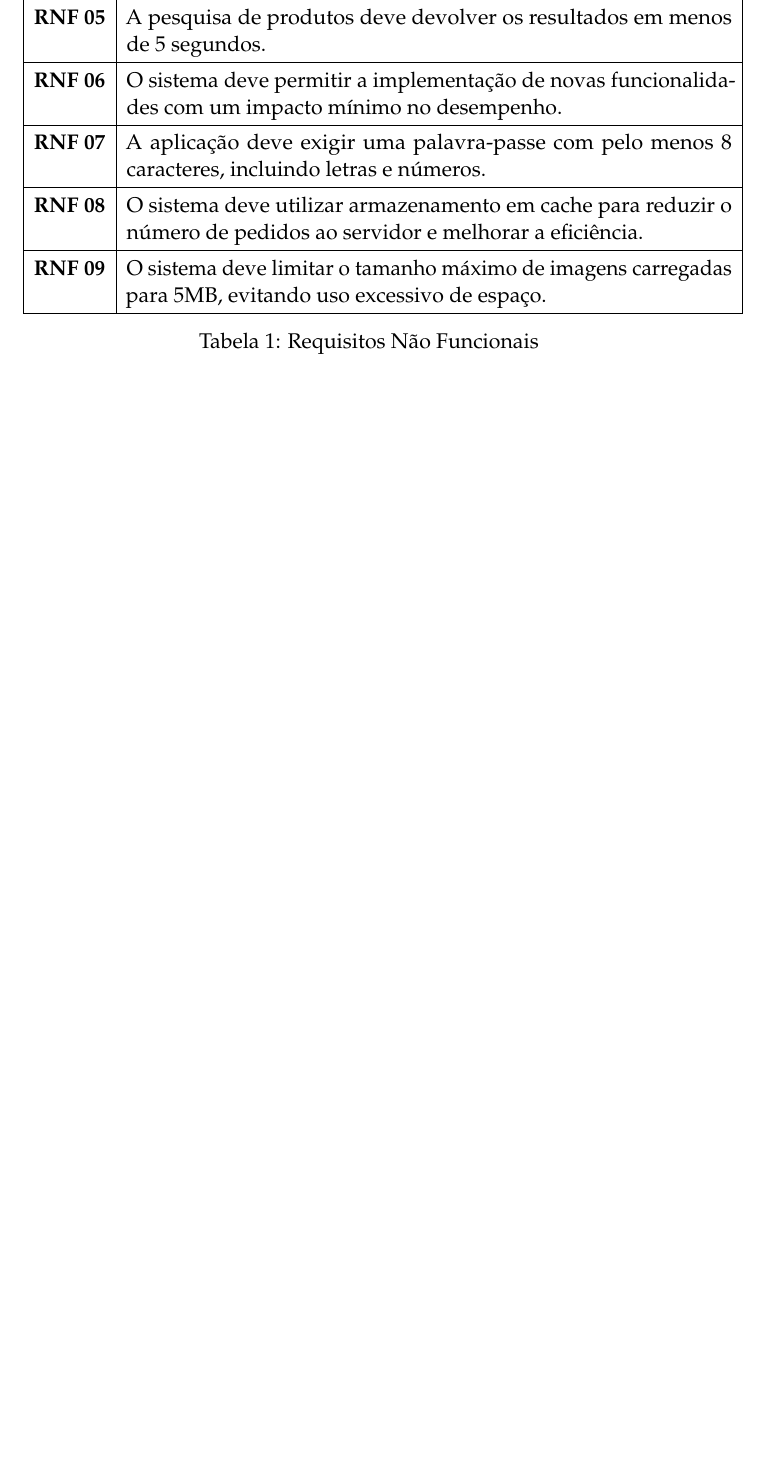
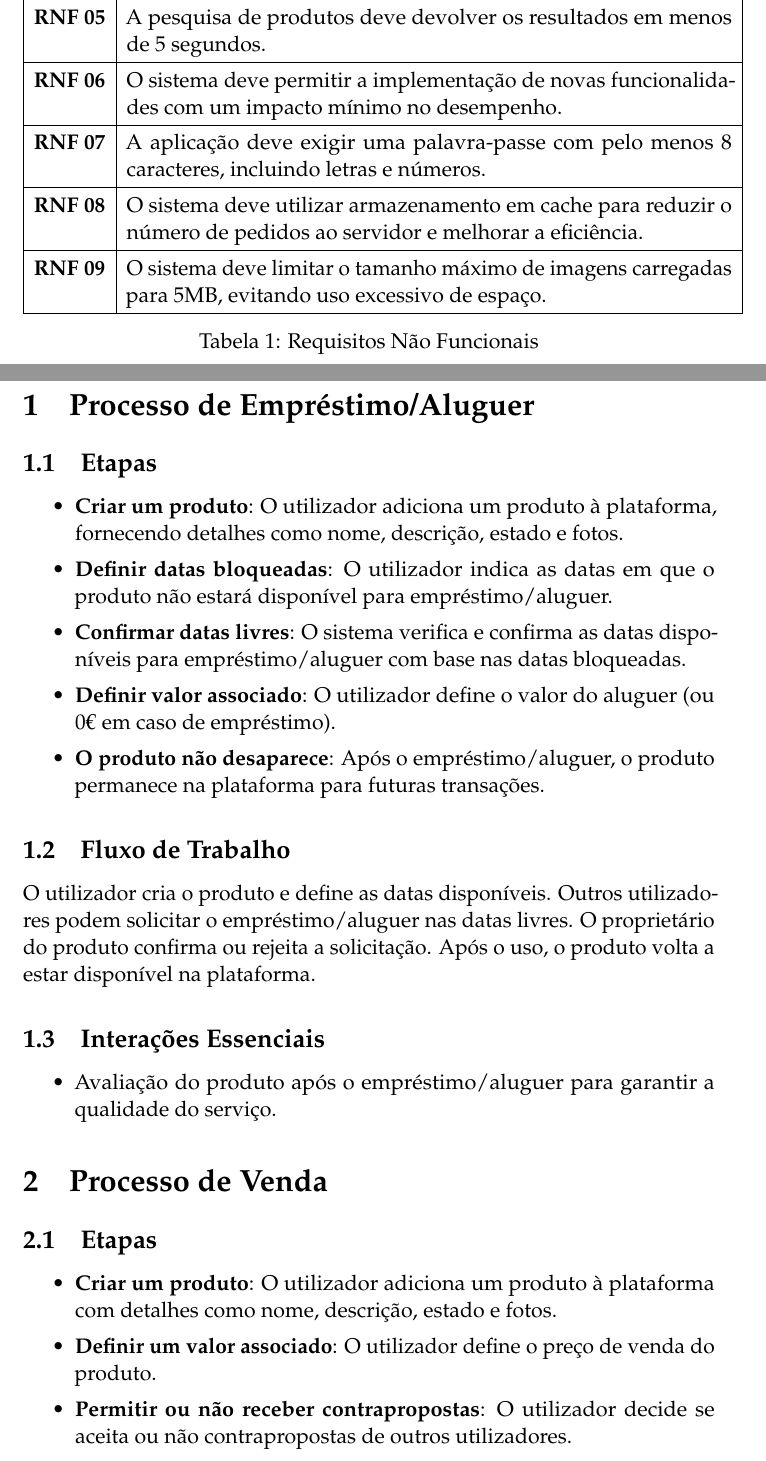
Before and after one commit to Basiiii/Vizzy, a LaTeX document (Specification/RelatorioPDS/essay.tex): part of page 4 of 5 before the commit and two parts of pages 4 and 5 of 8 after it, the two joined at a grey line, cut so that both start at the same text, the shorter picture padded with empty space. Compiled offline with pdfLaTeX.

Commit message:
processos

```diff
--- a/Specification/RelatorioPDS/essay.tex
+++ b/Specification/RelatorioPDS/essay.tex
@@ -168,3 +168,30 @@ Os requisitos não funcionais (RNFs) definem as características e restrições
 	\label{tab:requisitos_nao_funcionais}
 \end{table}
 
+\section{Processo de Empréstimo/Aluguer}
+
+\subsection{Etapas}
+\begin{itemize}
+    \item \textbf{Criar um produto}: O utilizador adiciona um produto à plataforma, fornecendo detalhes como nome, descrição, estado e fotos.
+    \item \textbf{Definir datas bloqueadas}: O utilizador indica as datas em que o produto não estará disponível para empréstimo/aluguer.
+    \item \textbf{Confirmar datas livres}: O sistema verifica e confirma as datas disponíveis para empréstimo/aluguer com base nas datas bloqueadas.
+    \item \textbf{Definir valor associado}: O utilizador define o valor do aluguer (ou 0€ em caso de empréstimo).
+    \item \textbf{O produto não desaparece}: Após o empréstimo/aluguer, o produto permanece na plataforma para futuras transações.
+\end{itemize}
+
+\subsection{Fluxo de Trabalho}
+O utilizador cria o produto e define as datas disponíveis. Outros utilizadores podem solicitar o empréstimo/aluguer nas datas livres. O proprietário do produto confirma ou rejeita a solicitação. Após o uso, o produto volta a estar disponível na plataforma.
+
+\subsection{Interações Essenciais}
+\begin{itemize}
+    \item Avaliação do produto após o empréstimo/aluguer para garantir a qualidade do serviço.
+\end{itemize}
+
+\section{Processo de Venda}
+
+\subsection{Etapas}
+\begin{itemize}
+    \item \textbf{Criar um produto}: O utilizador adiciona um produto à plataforma com detalhes como nome, descrição, estado e fotos.
+    \item \textbf{Definir um valor associado}: O utilizador define o preço de venda do produto.
+    \item \textbf{Permitir ou não receber contrapropostas}: O utilizador decide se aceita ou não contrapropostas de outros utilizadores.
+    \item \textbf{Aceitar/Rejeitar contrapropostas}: Se permitido, o vendedor pode aceitar ou rejeitar contrapropostas recebidas.
```
Also changed, not shown: Specification/RelatorioPDS/essay.pdf, Specification/RelatorioPDS/essay.tex (47 more changed lines).
